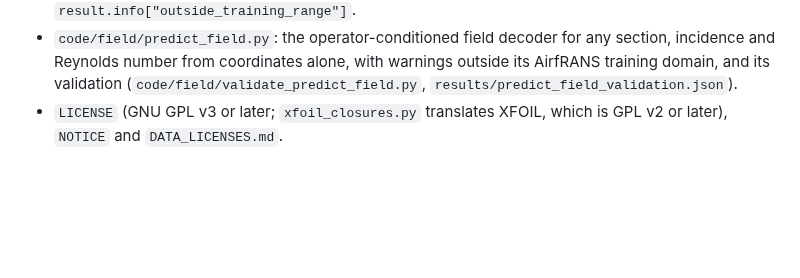
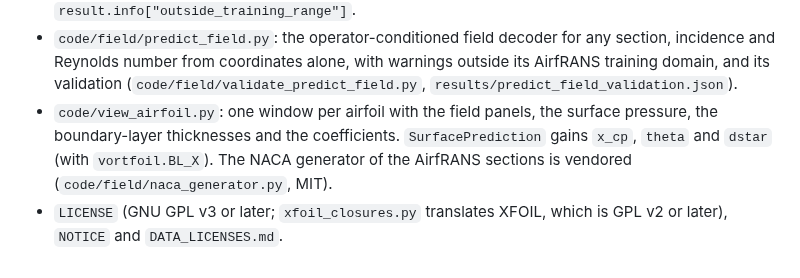
Before and after one commit to SHRhie/VortFoil, a Markdown page: CHANGELOG.md, the part around the change. GitHub-like rendering; blank space fills up the shorter version.

```diff
--- a/CHANGELOG.md
+++ b/CHANGELOG.md
@@ -28,5 +28,8 @@ generation; it does not follow a prior 1.x package.
 - `code/field/predict_field.py`: the operator-conditioned field decoder for any section, incidence and Reynolds
   number from coordinates alone, with warnings outside its AirfRANS training domain, and its validation
   (`code/field/validate_predict_field.py`, `results/predict_field_validation.json`).
+- `code/view_airfoil.py`: one window per airfoil with the field panels, the surface pressure, the boundary-layer
+  thicknesses and the coefficients. `SurfacePrediction` gains `x_cp`, `theta` and `dstar` (with `vortfoil.BL_X`).
+  The NACA generator of the AirfRANS sections is vendored (`code/field/naca_generator.py`, MIT).
 - `LICENSE` (GNU GPL v3 or later; `xfoil_closures.py` translates XFOIL, which is GPL v2 or later), `NOTICE` and
   `DATA_LICENSES.md`.
```
Also changed, not shown: README.md (+16 -1 lines), code/README_code.md (+7 -0 lines), docs/viewer_example.png (added), 9 other files.
